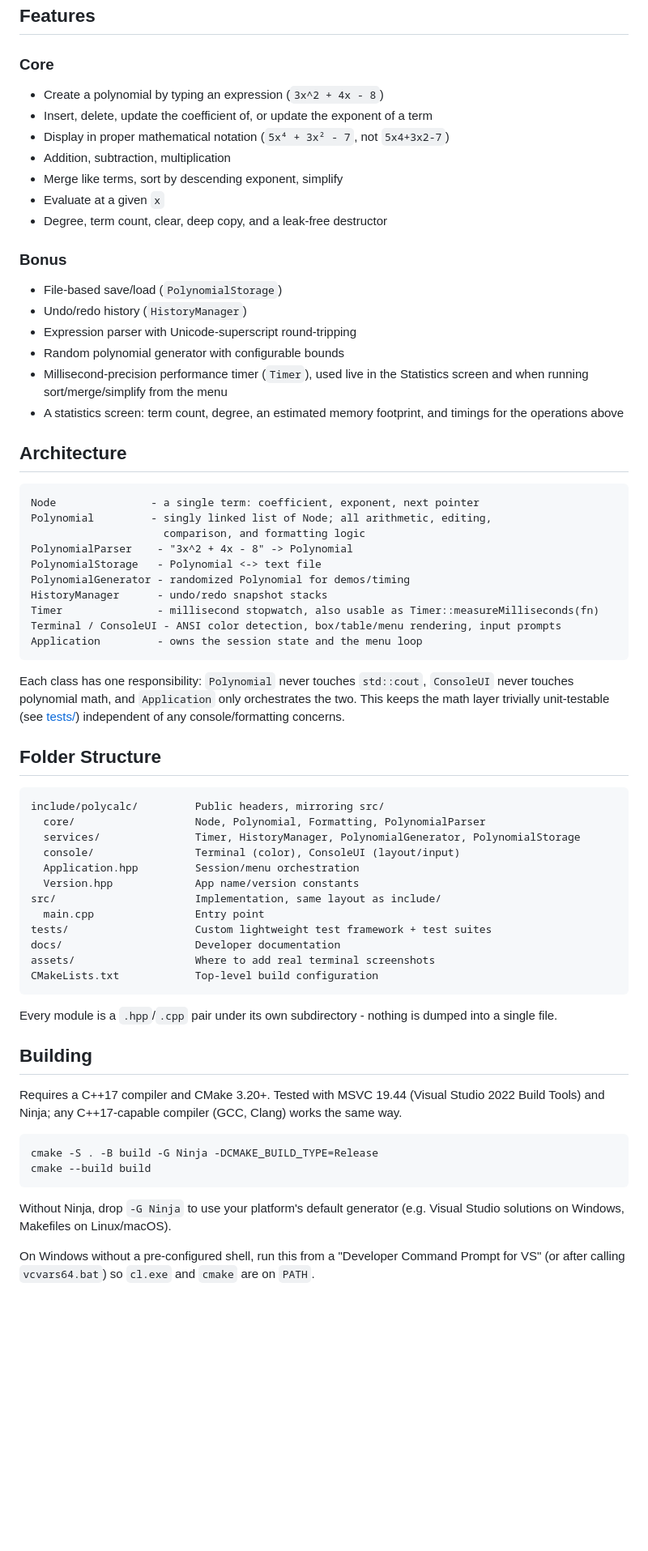
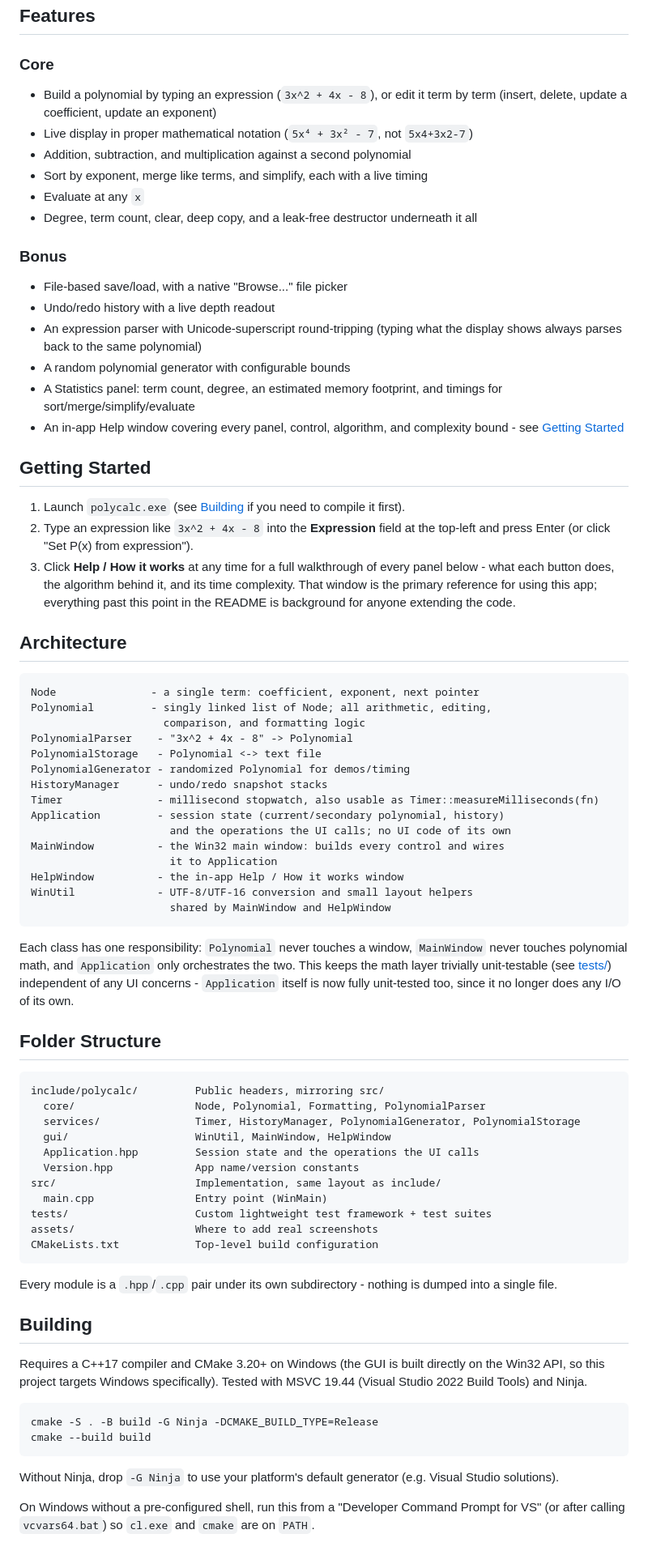
Before and after one commit to ImSkuller/Polynomial-Arithmetic-Calculator, a Markdown page: README.md, the part around one of its changes. Shown at 81% size. GitHub-like rendering; blank space fills up the shorter version.

````diff
--- a/README.md
+++ b/README.md
@@ -54,24 +32,39 @@ for where to add real screenshots).
 
 ### Core
 
-- Create a polynomial by typing an expression (`3x^2 + 4x - 8`)
-- Insert, delete, update the coefficient of, or update the exponent of a term
-- Display in proper mathematical notation (`5x⁴ + 3x² - 7`, not `5x4+3x2-7`)
-- Addition, subtraction, multiplication
-- Merge like terms, sort by descending exponent, simplify
-- Evaluate at a given `x`
+- Build a polynomial by typing an expression (`3x^2 + 4x - 8`), or edit it
+  term by term (insert, delete, update a coefficient, update an exponent)
+- Live display in proper mathematical notation (`5x⁴ + 3x² - 7`, not
+  `5x4+3x2-7`)
+- Addition, subtraction, and multiplication against a second polynomial
+- Sort by exponent, merge like terms, and simplify, each with a live timing
+- Evaluate at any `x`
 - Degree, term count, clear, deep copy, and a leak-free destructor
+  underneath it all
 
 ### Bonus
 
-- File-based save/load (`PolynomialStorage`)
-- Undo/redo history (`HistoryManager`)
-- Expression parser with Unicode-superscript round-tripping
-- Random polynomial generator with configurable bounds
-- Millisecond-precision performance timer (`Timer`), used live in the
-  Statistics screen and when running sort/merge/simplify from the menu
-- A statistics screen: term count, degree, an estimated memory footprint, and
-  timings for the operations above
+- File-based save/load, with a native "Browse..." file picker
+- Undo/redo history with a live depth readout
+- An expression parser with Unicode-superscript round-tripping (typing what
+  the display shows always parses back to the same polynomial)
+- A random polynomial generator with configurable bounds
+- A Statistics panel: term count, degree, an estimated memory footprint,
+  and timings for sort/merge/simplify/evaluate
+- An in-app Help window covering every panel, control, algorithm, and
+  complexity bound - see [Getting Started](#getting-started)
+
+## Getting Started
+
+1. Launch `polycalc.exe` (see [Building](#building) if you need to compile
+   it first).
+2. Type an expression like `3x^2 + 4x - 8` into the **Expression** field at
+   the top-left and press Enter (or click "Set P(x) from expression").
+3. Click **Help / How it works** at any time for a full walkthrough of
+   every panel below - what each button does, the algorithm behind it, and
+   its time complexity. That window is the primary reference for using this
+   app; everything past this point in the README is background for anyone
+   extending the code.
 
 ## Architecture
 
@@ -84,14 +77,20 @@ PolynomialStorage   - Polynomial <-> text file
 PolynomialGenerator - randomized Polynomial for demos/timing
 HistoryManager      - undo/redo snapshot stacks
 Timer               - millisecond stopwatch, also usable as Timer::measureMilliseconds(fn)
-Terminal / ConsoleUI - ANSI color detection, box/table/menu rendering, input prompts
-Application         - owns the session state and the menu loop
+Application         - session state (current/secondary polynomial, history)
+                      and the operations the UI calls; no UI code of its own
+MainWindow          - the Win32 main window: builds every control and wires
+                      it to Application
+HelpWindow          - the in-app Help / How it works window
+WinUtil             - UTF-8/UTF-16 conversion and small layout helpers
+                      shared by MainWindow and HelpWindow
 ```
 
-Each class has one responsibility: `Polynomial` never touches `std::cout`,
-`ConsoleUI` never touches polynomial math, and `Application` only
+Each class has one responsibility: `Polynomial` never touches a window,
+`MainWindow` never touches polynomial math, and `Application` only
 orchestrates the two. This keeps the math layer trivially unit-testable
-(see [tests/](tests/)) independent of any console/formatting concerns.
+(see [tests/](tests/)) independent of any UI concerns - `Application` itself
+is now fully unit-tested too, since it no longer does any I/O of its own.
 
 ## Folder Structure
 
@@ -99,14 +98,13 @@ orchestrates the two. This keeps the math layer trivially unit-testable
 include/polycalc/         Public headers, mirroring src/
   core/                   Node, Polynomial, Formatting, PolynomialParser
   services/               Timer, HistoryManager, PolynomialGenerator, PolynomialStorage
-  console/                Terminal (color), ConsoleUI (layout/input)
-  Application.hpp         Session/menu orchestration
+  gui/                    WinUtil, MainWindow, HelpWindow
+  Application.hpp         Session state and the operations the UI calls
   Version.hpp             App name/version constants
 src/                      Implementation, same layout as include/
-  main.cpp                Entry point
+  main.cpp                Entry point (WinMain)
 tests/                    Custom lightweight test framework + test suites
-docs/                     Developer documentation
-assets/                   Where to add real terminal screenshots
+assets/                   Where to add real screenshots
 CMakeLists.txt            Top-level build configuration
 ```
 
@@ -115,9 +113,9 @@ dumped into a single file.
 
 ## Building
 
-Requires a C++17 compiler and CMake 3.20+. Tested with MSVC 19.44 (Visual
-Studio 2022 Build Tools) and Ninja; any C++17-capable compiler (GCC, Clang)
-works the same way.
+Requires a C++17 compiler and CMake 3.20+ on Windows (the GUI is built
+directly on the Win32 API, so this project targets Windows specifically).
+Tested with MSVC 19.44 (Visual Studio 2022 Build Tools) and Ninja.
 
 ```sh
 cmake -S . -B build -G Ninja -DCMAKE_BUILD_TYPE=Release
@@ -125,7 +123,7 @@ cmake --build build
 ```
 
 Without Ninja, drop `-G Ninja` to use your platform's default generator
-(e.g. Visual Studio solutions on Windows, Makefiles on Linux/macOS).
+(e.g. Visual Studio solutions).
 
 On Windows without a pre-configured shell, run this from a "Developer
 Command Prompt for VS" (or after calling `vcvars64.bat`) so `cl.exe` and
````
Also changed, not shown: other parts of README.md (+43 -56 lines).
